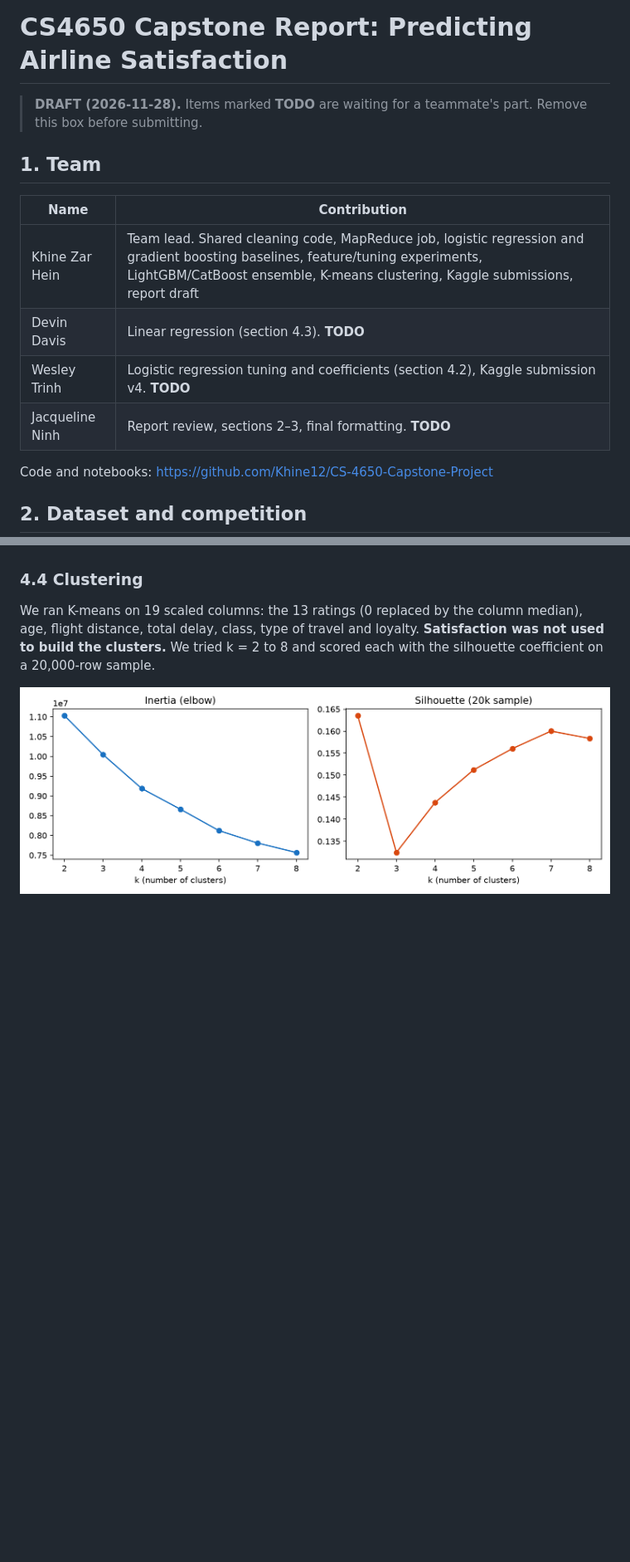
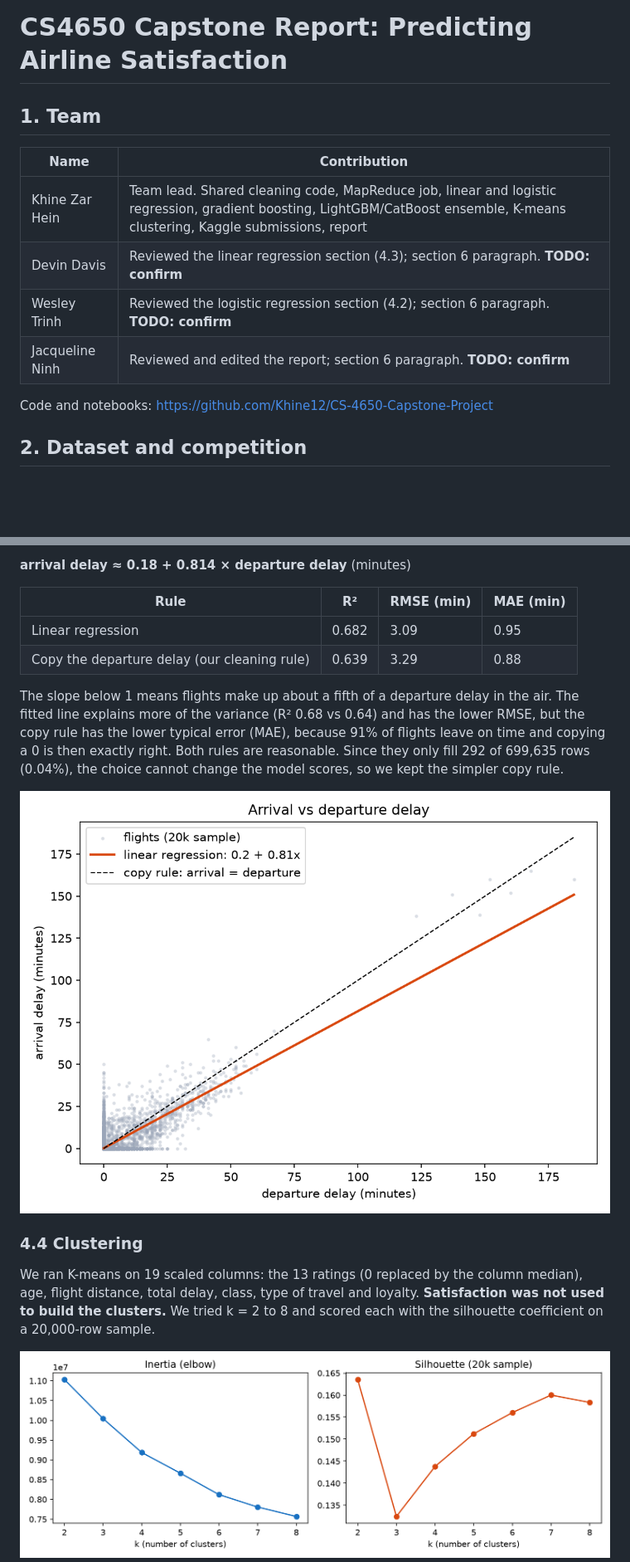
Before and after one commit to Khine12/CS-4650-Capstone-Project, a Markdown page: report/REPORT.md, 2 parts joined by grey strips. Shown at 83% size. Drawn GitHub-style; pictures changed too: report/figures/linear_regression_delay.png (added); blank space fills up the shorter version.

```diff
--- a/report/REPORT.md
+++ b/report/REPORT.md
@@ -1,15 +1,13 @@
 # CS4650 Capstone Report: Predicting Airline Satisfaction
-
-> **DRAFT (2026-11-28).** Items marked **TODO** are waiting for a teammate's part. Remove this box before submitting.
 
 ## 1. Team
 
 | Name | Contribution |
 |---|---|
-| Khine Zar Hein | Team lead. Shared cleaning code, MapReduce job, logistic regression and gradient boosting baselines, feature/tuning experiments, LightGBM/CatBoost ensemble, K-means clustering, Kaggle submissions, report draft |
-| Devin Davis | Linear regression (section 4.3). **TODO** |
-| Wesley Trinh | Logistic regression tuning and coefficients (section 4.2), Kaggle submission v4. **TODO** |
-| Jacqueline Ninh | Report review, sections 2–3, final formatting. **TODO** |
+| Khine Zar Hein | Team lead. Shared cleaning code, MapReduce job, linear and logistic regression, gradient boosting, LightGBM/CatBoost ensemble, K-means clustering, Kaggle submissions, report |
+| Devin Davis | Reviewed the linear regression section (4.3); section 6 paragraph. **TODO: confirm** |
+| Wesley Trinh | Reviewed the logistic regression section (4.2); section 6 paragraph. **TODO: confirm** |
+| Jacqueline Ninh | Reviewed and edited the report; section 6 paragraph. **TODO: confirm** |
 
 Code and notebooks: https://github.com/Khine12/CS-4650-Capstone-Project
 
@@ -113,3 +135,16 @@ with the fitted line, and whether it supports filling missing arrival delays wit
+**arrival delay ≈ 0.18 + 0.814 × departure delay** (minutes)
+
+| Rule | R² | RMSE (min) | MAE (min) |
+|---|---|---|---|
+| Linear regression | 0.682 | 3.09 | 0.95 |
+| Copy the departure delay (our cleaning rule) | 0.639 | 3.29 | 0.88 |
+
+The slope below 1 means flights make up about a fifth of a departure delay in the air. The fitted line explains
+more of the variance (R² 0.68 vs 0.64) and has the lower RMSE, but the copy rule has the lower typical error (MAE),
+because 91% of flights leave on time and copying a 0 is then exactly right. Both rules are reasonable. Since they
+only fill 292 of 699,635 rows (0.04%), the choice cannot change the model scores, so we kept the simpler copy rule.
+
+![Linear regression of arrival delay on departure delay](figures/linear_regression_delay.png)
 
 ### 4.4 Clustering
 We ran K-means on 19 scaled columns: the 13 ratings (0 replaced by the column median), age, flight distance, total
```
Also changed, not shown: other parts of report/REPORT.md (+41 -15 lines), README.md (+14 -32 lines), report/figures/logistic_coefficients.png (added), 3 other files.
